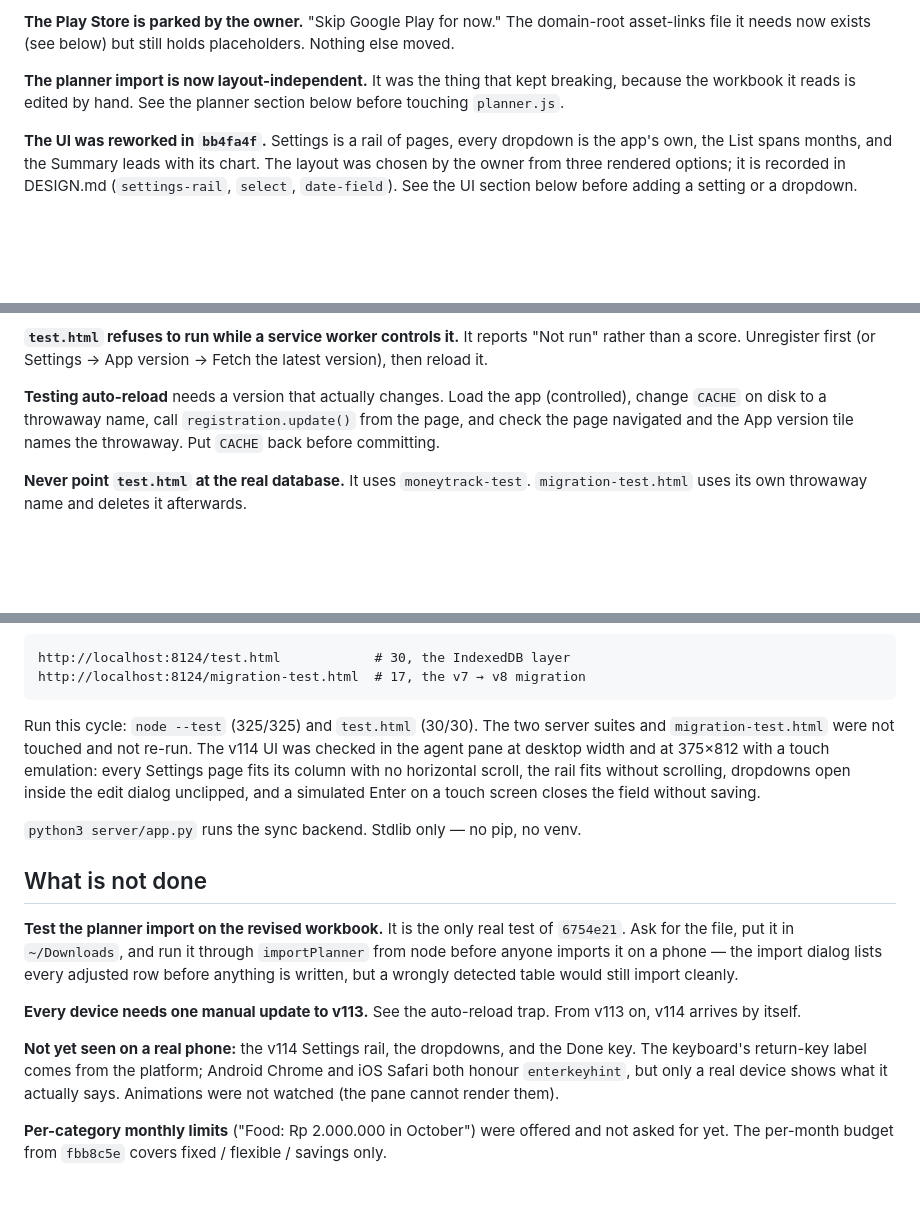
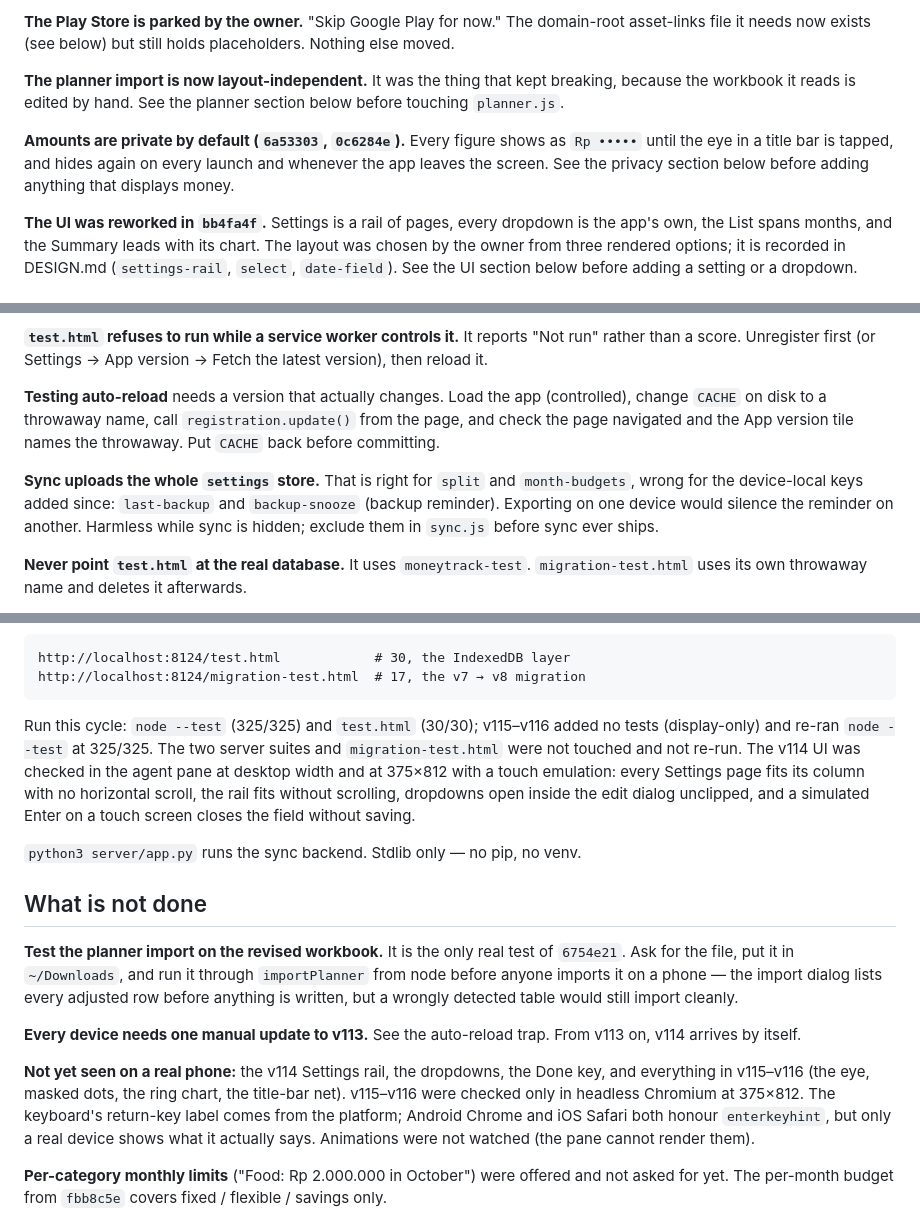
Before and after one commit to sandylatte/clengan, a Markdown page: HANDOFF.md, 3 parts joined by grey strips. Rendered like a GitHub page; blank space fills up the shorter version.

````diff
--- a/HANDOFF.md
+++ b/HANDOFF.md
@@ -29,6 +31,11 @@ placeholders. Nothing else moved.
 breaking, because the workbook it reads is edited by hand. See the planner
 section below before touching `planner.js`.
 
+**Amounts are private by default (`6a53303`, `0c6284e`).** Every figure shows
+as `Rp •••••` until the eye in a title bar is tapped, and hides again on every
+launch and whenever the app leaves the screen. See the privacy section below
+before adding anything that displays money.
+
 **The UI was reworked in `bb4fa4f`.** Settings is a rail of pages, every
 dropdown is the app's own, the List spans months, and the Summary leads with
 its chart. The layout was chosen by the owner from three rendered options; it
@@ -220,6 +283,12 @@ Fetch the latest version), then reload it.
 `registration.update()` from the page, and check the page navigated and the
 App version tile names the throwaway. Put `CACHE` back before committing.
 
+**Sync uploads the whole `settings` store.** That is right for `split` and
+`month-budgets`, wrong for the device-local keys added since: `last-backup`
+and `backup-snooze` (backup reminder). Exporting on one device would silence
+the reminder on another. Harmless while sync is hidden; exclude them in
+`sync.js` before sync ever ships.
+
 **Never point `test.html` at the real database.** It uses `moneytrack-test`.
 `migration-test.html` uses its own throwaway name and deletes it afterwards.
 
@@ -243,7 +312,8 @@ http://localhost:8124/test.html            # 30, the IndexedDB layer
 http://localhost:8124/migration-test.html  # 17, the v7 → v8 migration
 ```
 
-Run this cycle: `node --test` (325/325) and `test.html` (30/30). The two server
+Run this cycle: `node --test` (325/325) and `test.html` (30/30); v115–v116
+added no tests (display-only) and re-ran `node --test` at 325/325. The two server
 suites and `migration-test.html` were not touched and not re-run. The v114 UI
 was checked in the agent pane at desktop width and at 375×812 with a touch
 emulation: every Settings page fits its column with no horizontal scroll, the
@@ -263,8 +333,10 @@ detected table would still import cleanly.
 **Every device needs one manual update to v113.** See the auto-reload trap.
 From v113 on, v114 arrives by itself.
 
-**Not yet seen on a real phone:** the v114 Settings rail, the dropdowns, and the
-Done key. The keyboard's return-key label comes from the platform; Android
+**Not yet seen on a real phone:** the v114 Settings rail, the dropdowns, the
+Done key, and everything in v115–v116 (the eye, masked dots, the ring chart,
+the title-bar net). v115–v116 were checked only in headless Chromium at
+375×812. The keyboard's return-key label comes from the platform; Android
 Chrome and iOS Safari both honour `enterkeyhint`, but only a real device shows
 what it actually says. Animations were not watched (the pane cannot render
 them).
````
Also changed, not shown: other parts of HANDOFF.md (+60 -2 lines).
